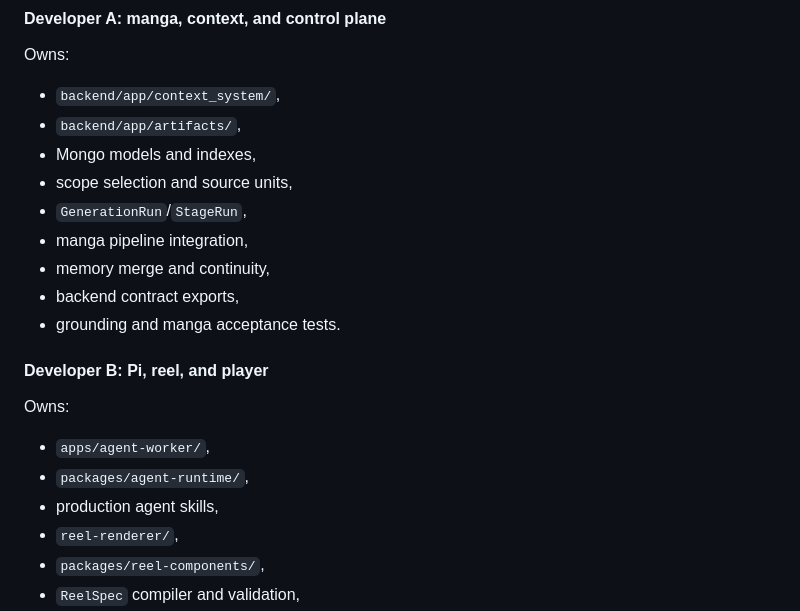
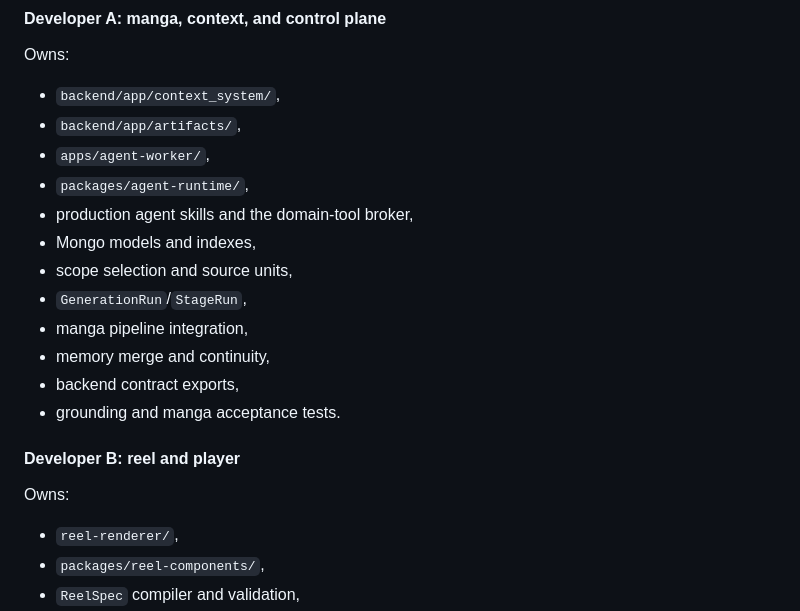
Before and after one commit to Legend101Zz/ScrollStack, a Markdown page: technical-imp.md, the part around the change. Rendered like a GitHub page.

Commit message:
docs: align ownership with reel-only lane

```diff
--- a/technical-imp.md
+++ b/technical-imp.md
@@ -2020,6 +2020,9 @@ Owns:
 
 - `backend/app/context_system/`,
 - `backend/app/artifacts/`,
+- `apps/agent-worker/`,
+- `packages/agent-runtime/`,
+- production agent skills and the domain-tool broker,
 - Mongo models and indexes,
 - scope selection and source units,
 - `GenerationRun`/`StageRun`,
@@ -2028,13 +2031,10 @@ Owns:
 - backend contract exports,
 - grounding and manga acceptance tests.
 
-#### Developer B: Pi, reel, and player
+#### Developer B: reel and player
 
 Owns:
 
-- `apps/agent-worker/`,
-- `packages/agent-runtime/`,
-- production agent skills,
 - `reel-renderer/`,
 - `packages/reel-components/`,
 - `ReelSpec` compiler and validation,
```
